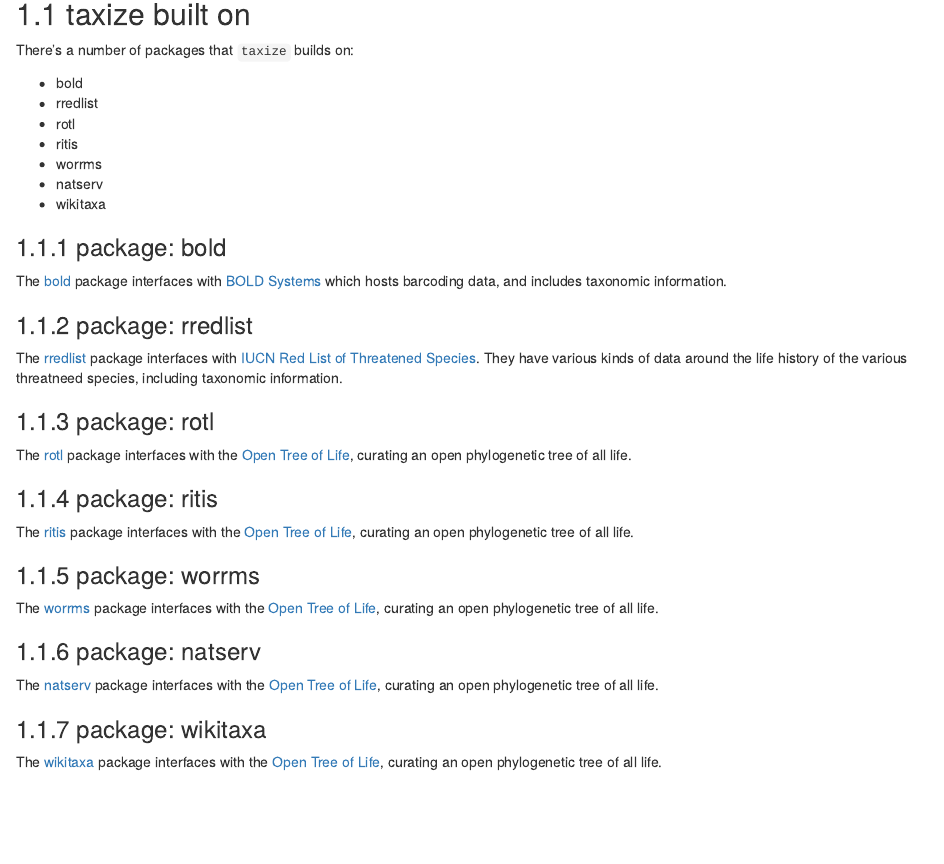
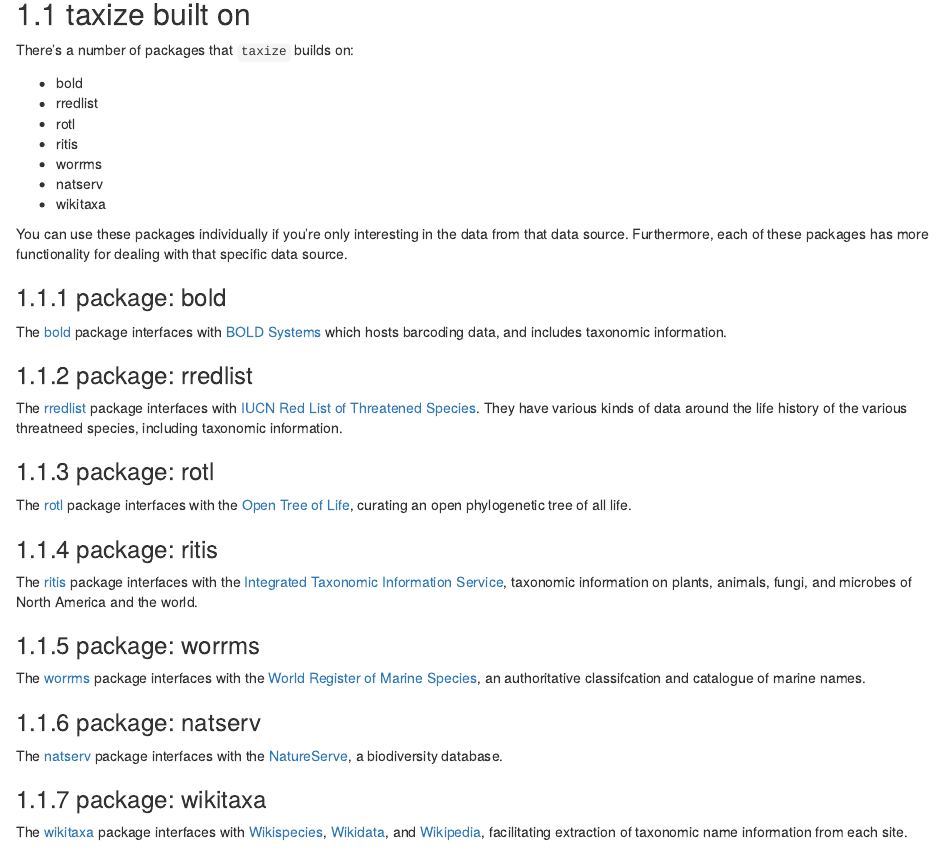
Before and after one commit to ropensci-books/taxize, an R Markdown document (11-other-packages.Rmd): the page in a window 1100 px wide, from 80 px down. Rendered offline with R 4.5, knitr and Pandoc, with nearby package versions; drawn as R Markdown's standard HTML page in place of the format the file asks for.

Commit message:
fill out other packges chapter

```diff
--- a/11-other-packages.Rmd
+++ b/11-other-packages.Rmd
@@ -20,6 +20,10 @@
 * natserv
 * wikitaxa
 
+You can use these packages individually if you're only interesting
+in the data from that data source. Furthermore, each of these packages
+has more functionality for dealing with that specific data source.
+
 ### package: bold {#package-bold}
 
 The [bold][] package interfaces with [BOLD Systems](http://boldsystems.org/) which hosts
@@ -40,22 +44,26 @@
 
 ### package: ritis {#package-ritis}
 
-The [ritis][] package interfaces with the [Open Tree of Life](https://tree.opentreeoflife.org/),
-curating an open phylogenetic tree of all life.
+The [ritis][] package interfaces with the
+[Integrated Taxonomic Information Service](https://www.itis.gov/), taxonomic information on plants,
+animals, fungi, and microbes of North America and the world.
 
 ### package: worrms {#package-worrms}
 
-The [worrms][] package interfaces with the [Open Tree of Life](https://tree.opentreeoflife.org/),
-curating an open phylogenetic tree of all life.
+The [worrms][] package interfaces with the [World Register of Marine Species](http://www.marinespecies.org/),
+an authoritative classifcation and catalogue of marine names.
 
 ### package: natserv {#package-natserv}
 
-The [natserv][] package interfaces with the [Open Tree of Life](https://tree.opentreeoflife.org/), curating an open phylogenetic tree of all life.
+The [natserv][] package interfaces with the [NatureServe](https://services.natureserve.org/),
+a biodiversity database.
 
 
 ### package: wikitaxa {#package-wikitaxa}
 
-The [wikitaxa][] package interfaces with the [Open Tree of Life](https://tree.opentreeoflife.org/), curating an open phylogenetic tree of all life.
+The [wikitaxa][] package interfaces with [Wikispecies](https://species.wikimedia.org/wiki/Main_Page),
+[Wikidata](https://www.wikidata.org/wiki/Wikidata:Main_Page), and [Wikipedia](https://www.wikipedia.org/),
+facilitating extraction of taxonomic name information from each site.
 
 
 ## related packages {#related-packages}
```
Also changed, not shown: docs/search_index.json, 11-other-packages.Rmd (2 more changed lines), 1 other file.
